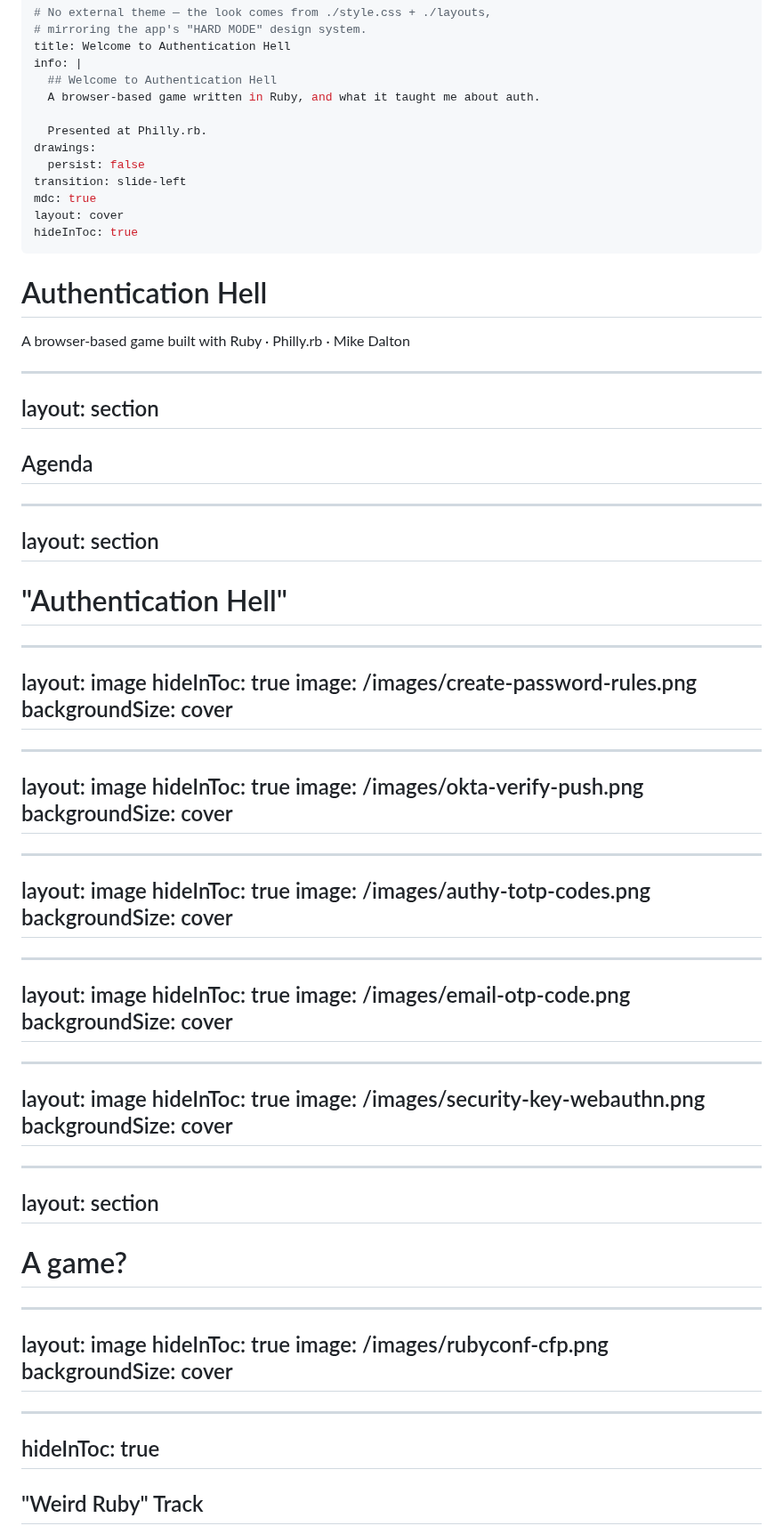
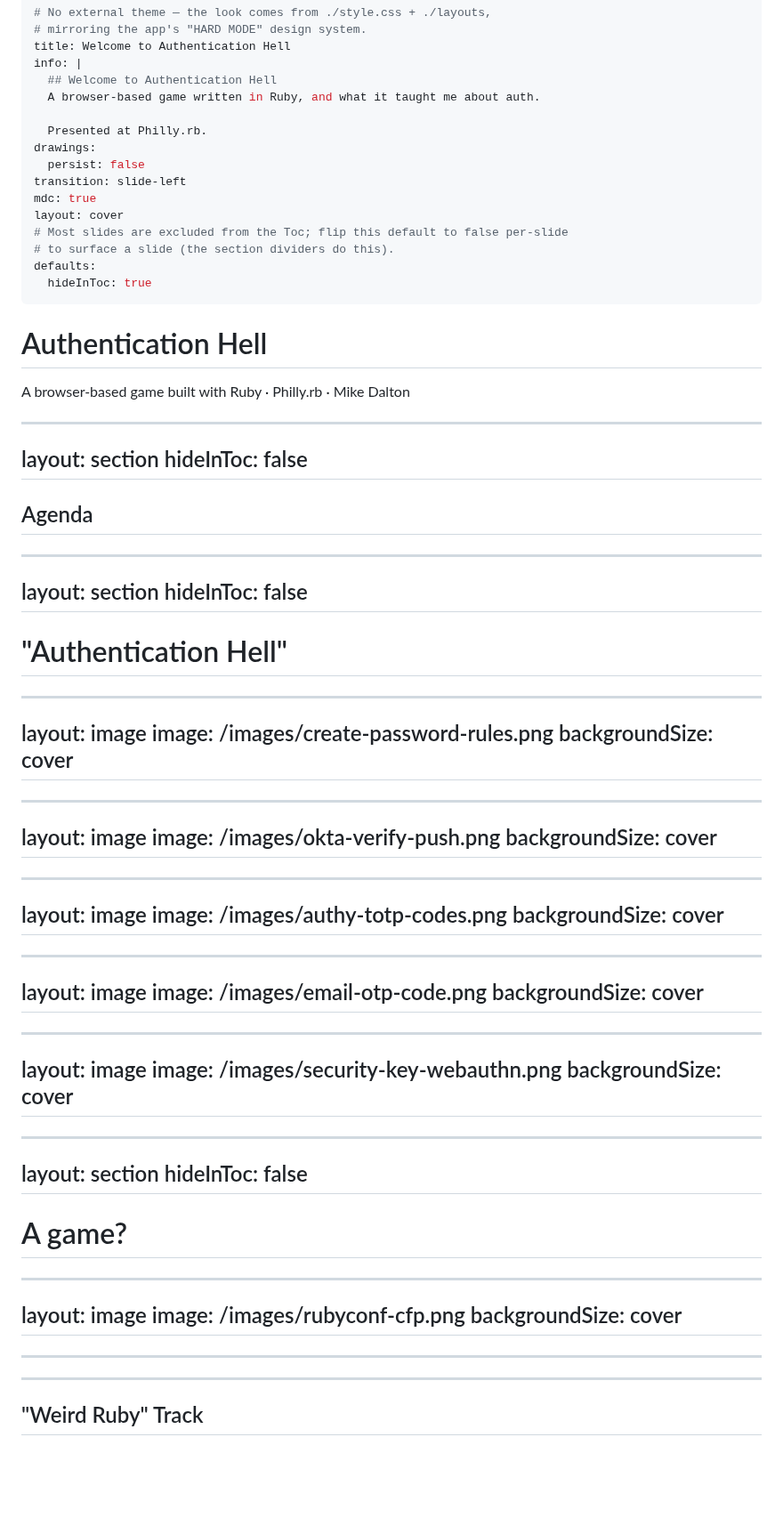
Before and after one commit to kcdragon/authentication-hell, a Markdown page: talks/rubyconf/slides.md, the part around one of its changes. Shown at 89% size. Rendered like a GitHub page; blank space fills up the shorter version.

Commit message:
default to `hideInToc: true`

```diff
--- a/talks/rubyconf/slides.md
+++ b/talks/rubyconf/slides.md
@@ -12,7 +12,10 @@ drawings:
 transition: slide-left
 mdc: true
 layout: cover
-hideInToc: true
+# Most slides are excluded from the Toc; flip this default to false per-slide
+# to surface a slide (the section dividers do this).
+defaults:
+  hideInToc: true
 ---
 
 # Authentication Hell
@@ -28,6 +31,7 @@ matching the app's brutalist headings.
 
 ---
 layout: section
+hideInToc: false
 ---
 
 ## Agenda
@@ -36,14 +40,17 @@ layout: section
 
 <!--
 The agenda is auto-generated from the `# Section` headings on the
-`layout: section` divider slides below. Every other slide sets
-`hideInToc: true`, so only those four dividers appear here. Reorder or
-rename a section and this list follows automatically. Entries are
-clickable and the current section highlights while presenting.
+`layout: section` divider slides below. The headmatter sets
+`defaults: { hideInToc: true }`, so slides are excluded unless they
+override it with `hideInToc: false` — only those dividers do, so only
+they appear here. Reorder or rename a section and this list follows
+automatically. Entries are clickable and the current section
+highlights while presenting.
 -->
 
 ---
 layout: section
+hideInToc: false
 ---
 
 # "Authentication Hell"
@@ -52,48 +59,43 @@ layout: section
 
 ---
 layout: image
-hideInToc: true
 image: /images/create-password-rules.png
 backgroundSize: cover
 ---
 
 ---
 layout: image
-hideInToc: true
 image: /images/okta-verify-push.png
 backgroundSize: cover
 ---
 
 ---
 layout: image
-hideInToc: true
 image: /images/authy-totp-codes.png
 backgroundSize: cover
 ---
 
 ---
 layout: image
-hideInToc: true
 image: /images/email-otp-code.png
 backgroundSize: cover
 ---
 
 ---
 layout: image
-hideInToc: true
 image: /images/security-key-webauthn.png
 backgroundSize: cover
 ---
 
 ---
 layout: section
+hideInToc: false
 ---
 
 # A game?
 
 ---
 layout: image
-hideInToc: true
 image: /images/rubyconf-cfp.png
 backgroundSize: cover
 ---
@@ -103,7 +105,6 @@ Earlier this year...
 -->
 
 ---
-hideInToc: true
 ---
 
 ## "Weird Ruby" Track
```
Also changed, not shown: other parts of talks/rubyconf/slides.md (+4 -16 lines).
